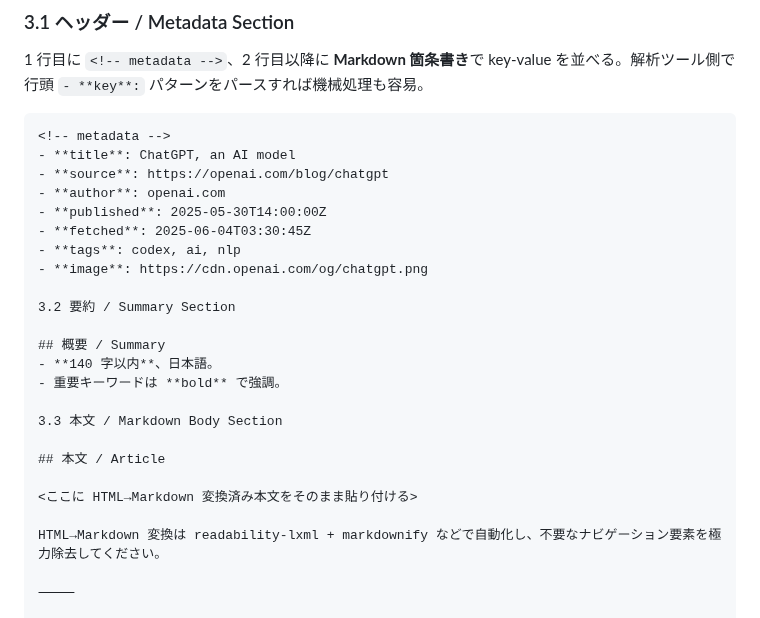
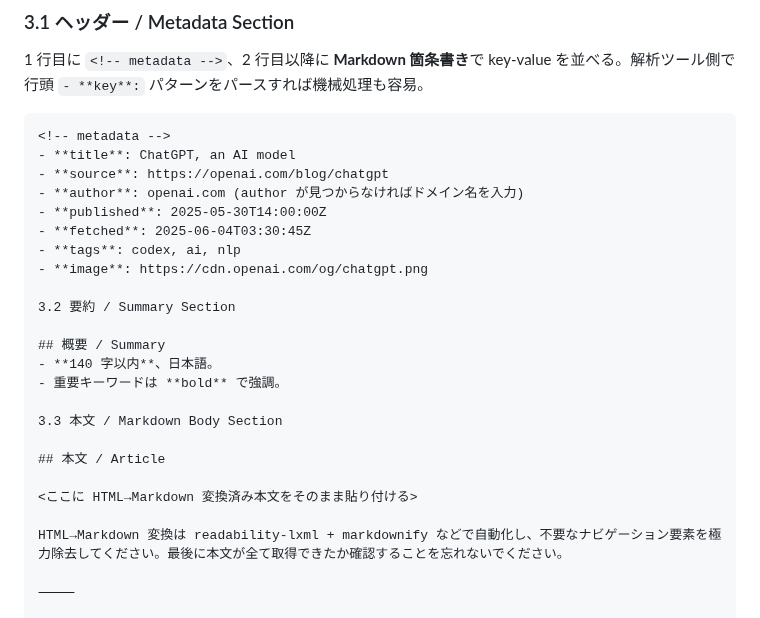
Before and after one commit to ringlyra/web-summary, a Markdown page: README.md, the part around the change. Rendered like a GitHub page.

```diff
--- a/README.md
+++ b/README.md
@@ -37,7 +37,7 @@ repo-root
 <!-- metadata -->
 - **title**: ChatGPT, an AI model
 - **source**: https://openai.com/blog/chatgpt
-- **author**: openai.com
+- **author**: openai.com (author が見つからなければドメイン名を入力)
 - **published**: 2025-05-30T14:00:00Z
 - **fetched**: 2025-06-04T03:30:45Z
 - **tags**: codex, ai, nlp
@@ -55,7 +55,7 @@ repo-root
 
 <ここに HTML→Markdown 変換済み本文をそのまま貼り付ける>
 
-HTML→Markdown 変換は readability-lxml + markdownify などで自動化し、不要なナビゲーション要素を極力除去してください。
+HTML→Markdown 変換は readability-lxml + markdownify などで自動化し、不要なナビゲーション要素を極力除去してください。最後に本文が全て取得できたか確認することを忘れないでください。
 
 ⸻
 
```
